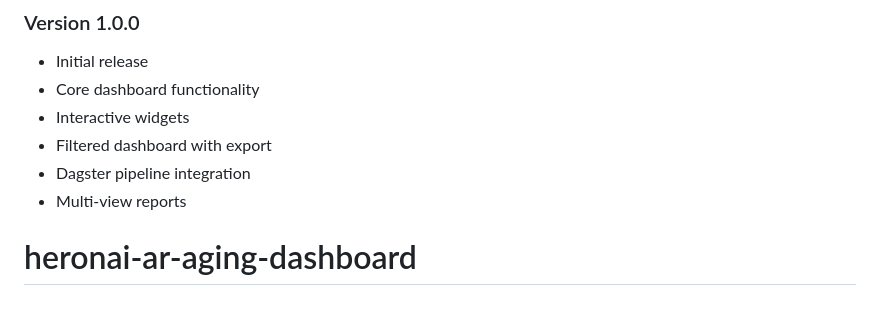
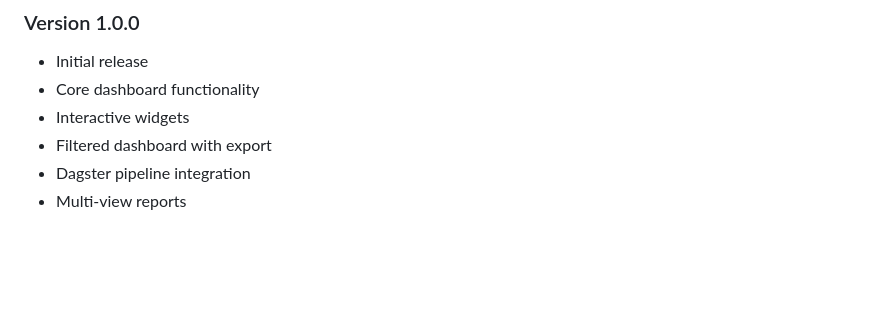
Before and after one commit to sharon2719/heronai-ar-aging-dashboard, a Markdown page: README.md, the part around the change. Rendered like a GitHub page; blank space fills up the shorter version.

Commit message:
Remove header for heronai-ar-aging-dashboard

```diff
--- a/README.md
+++ b/README.md
@@ -736,4 +736,3 @@ For issues and questions:
 - Filtered dashboard with export
 - Dagster pipeline integration
 - Multi-view reports
-# heronai-ar-aging-dashboard
```
